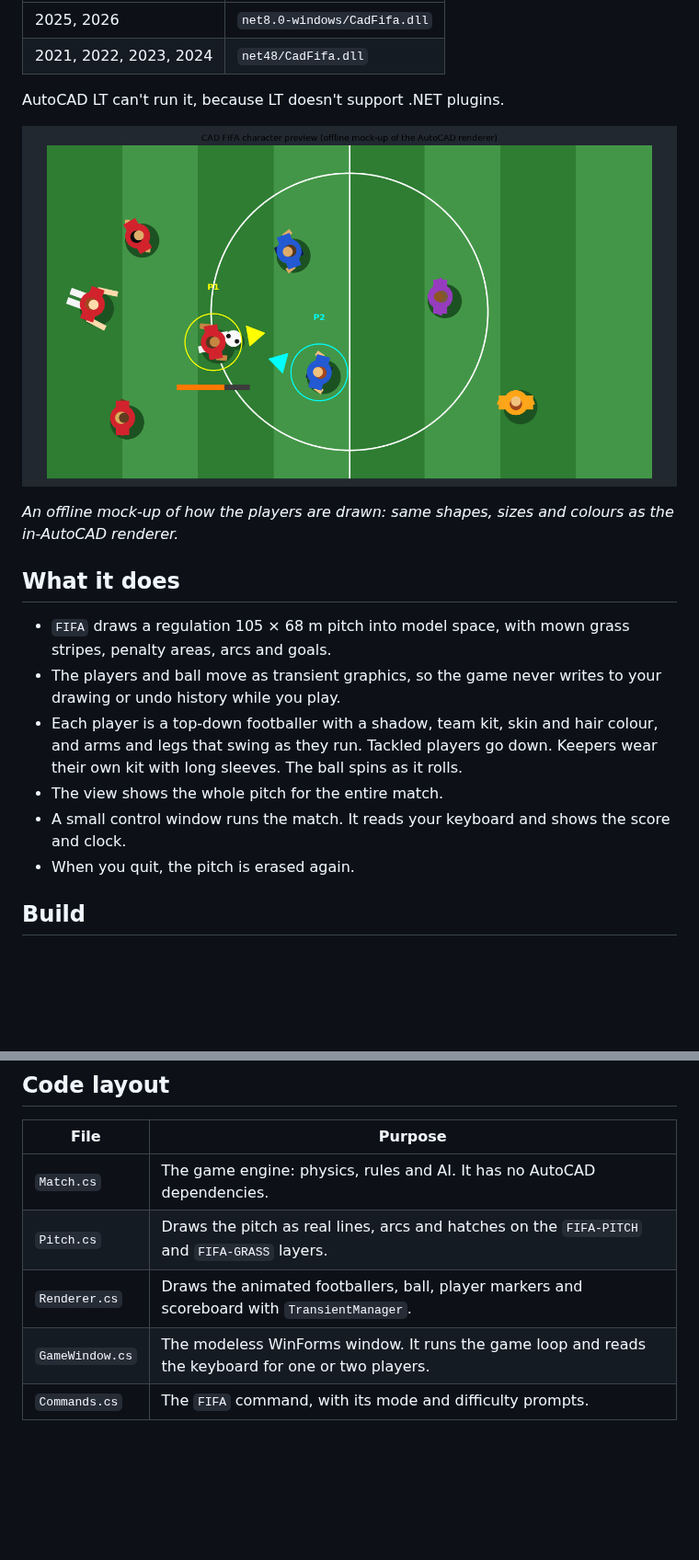
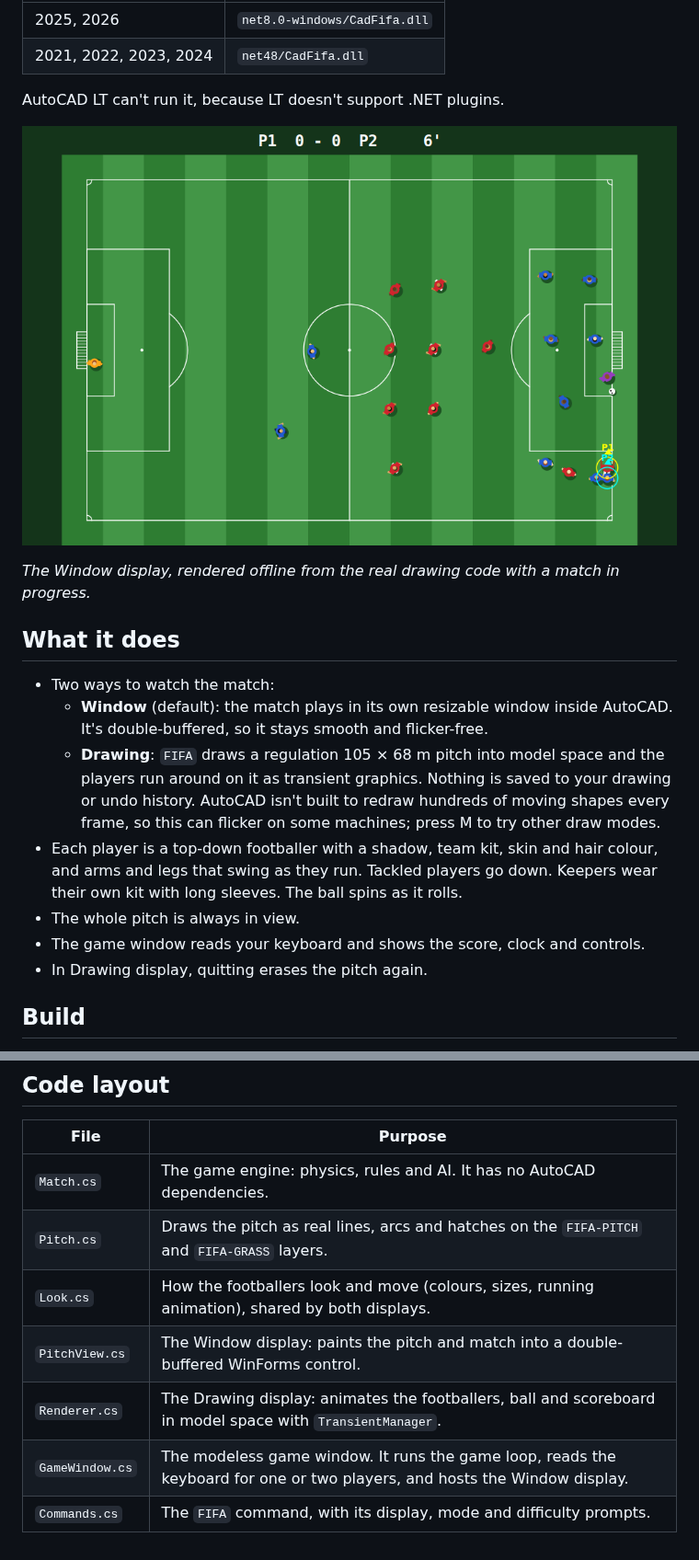
Before and after one commit to swiine/Detail_Grid, a Markdown page: CadFifa/README.md, 2 parts joined by grey strips. Shown at 92% size. GitHub-like rendering; pictures changed too: CadFifa/preview.png (deleted), CadFifa/window-preview.png (added); blank space fills up the shorter version.

```diff
--- a/CadFifa/README.md
+++ b/CadFifa/README.md
@@ -11,18 +11,19 @@ It uses only the core AutoCAD .NET API, so it works in plain **AutoCAD** and in
 
 AutoCAD LT can't run it, because LT doesn't support .NET plugins.
 
-![Character preview](preview.png)
+![Window display](window-preview.png)
 
-*An offline mock-up of how the players are drawn: same shapes, sizes and colours as the in-AutoCAD renderer.*
+*The Window display, rendered offline from the real drawing code with a match in progress.*
 
 ## What it does
 
-- `FIFA` draws a regulation 105 × 68 m pitch into model space, with mown grass stripes, penalty areas, arcs and goals.
-- The players and ball move as transient graphics, so the game never writes to your drawing or undo history while you play.
+- Two ways to watch the match:
+  - **Window** (default): the match plays in its own resizable window inside AutoCAD. It's double-buffered, so it stays smooth and flicker-free.
+  - **Drawing**: `FIFA` draws a regulation 105 × 68 m pitch into model space and the players run around on it as transient graphics. Nothing is saved to your drawing or undo history. AutoCAD isn't built to redraw hundreds of moving shapes every frame, so this can flicker on some machines; press M to try other draw modes.
 - Each player is a top-down footballer with a shadow, team kit, skin and hair colour, and arms and legs that swing as they run. Tackled players go down. Keepers wear their own kit with long sleeves. The ball spins as it rolls.
-- The view shows the whole pitch for the entire match.
-- A small control window runs the match. It reads your keyboard and shows the score and clock.
-- When you quit, the pitch is erased again.
+- The whole pitch is always in view.
+- The game window reads your keyboard and shows the score, clock and controls.
+- In Drawing display, quitting erases the pitch again.
 
 ## Build
 
@@ -94,6 +95,8 @@ Red attacks to the right and blue to the left. A match lasts 4 real minutes, sho
 | --- | --- |
 | `Match.cs` | The game engine: physics, rules and AI. It has no AutoCAD dependencies. |
 | `Pitch.cs` | Draws the pitch as real lines, arcs and hatches on the `FIFA-PITCH` and `FIFA-GRASS` layers. |
-| `Renderer.cs` | Draws the animated footballers, ball, player markers and scoreboard with `TransientManager`. |
-| `GameWindow.cs` | The modeless WinForms window. It runs the game loop and reads the keyboard for one or two players. |
-| `Commands.cs` | The `FIFA` command, with its mode and difficulty prompts. |
+| `Look.cs` | How the footballers look and move (colours, sizes, running animation), shared by both displays. |
+| `PitchView.cs` | The Window display: paints the pitch and match into a double-buffered WinForms control. |
+| `Renderer.cs` | The Drawing display: animates the footballers, ball and scoreboard in model space with `TransientManager`. |
+| `GameWindow.cs` | The modeless game window. It runs the game loop, reads the keyboard for one or two players, and hosts the Window display. |
+| `Commands.cs` | The `FIFA` command, with its display, mode and difficulty prompts. |
```
Also changed, not shown: other parts of CadFifa/README.md (+3 -3 lines), 5 other files.
